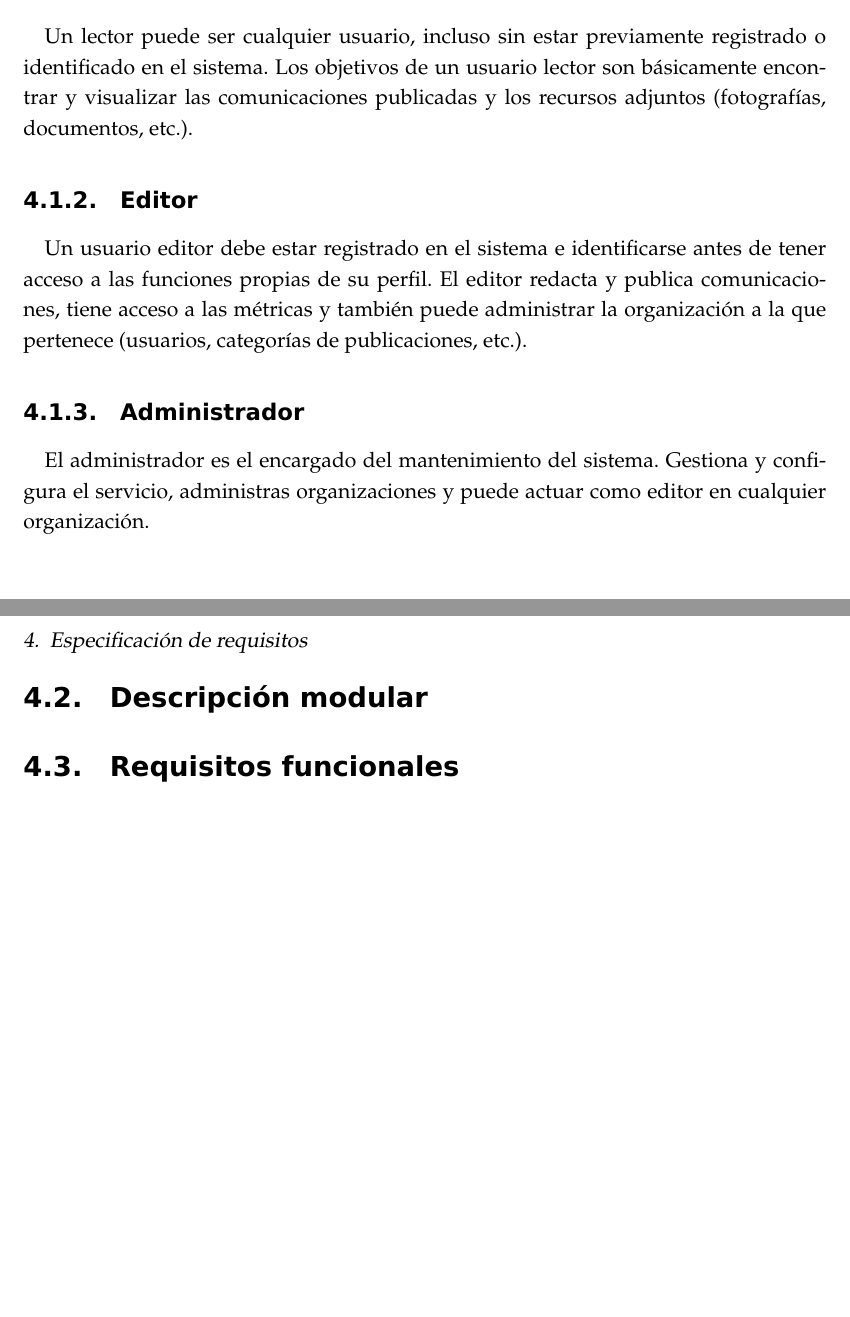
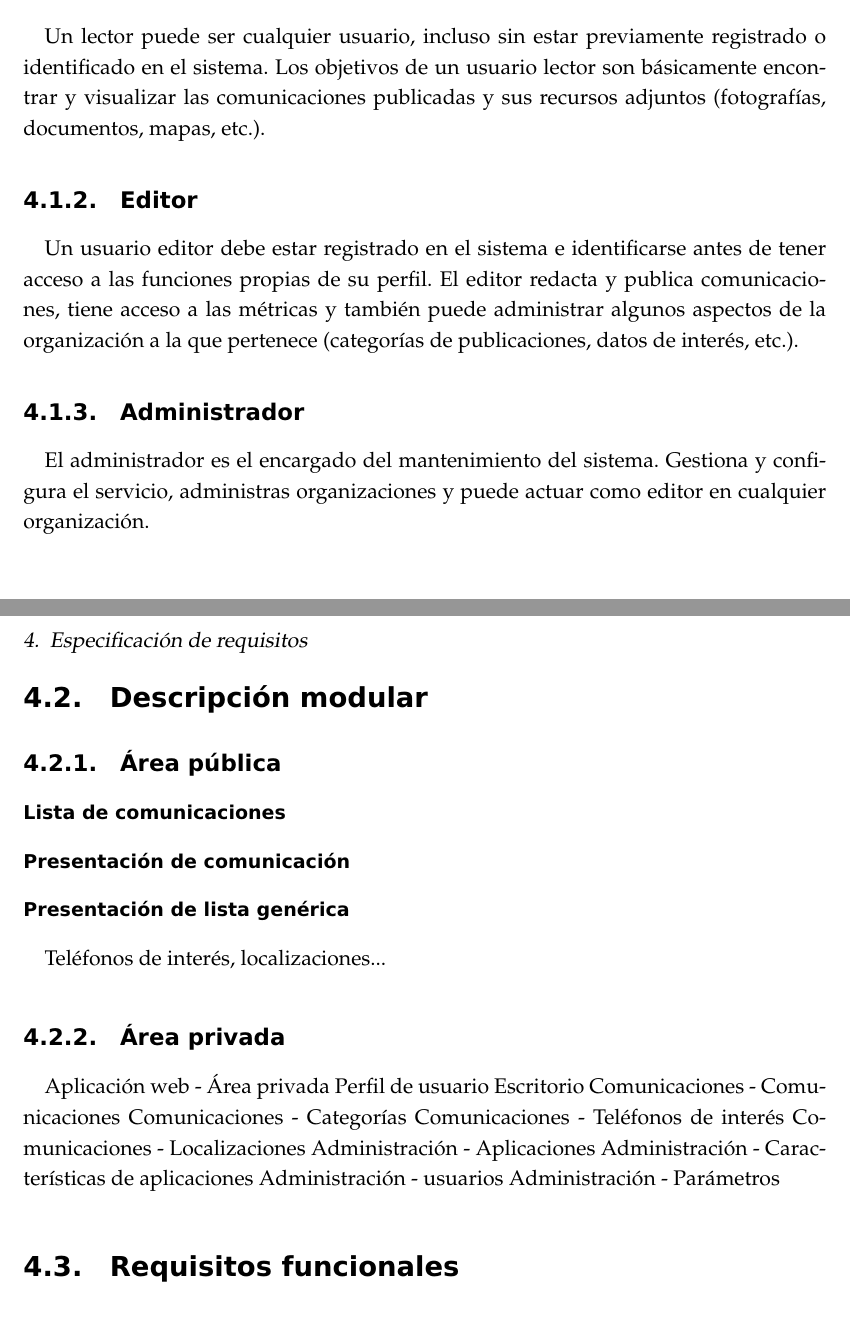
Before and after one commit to eduarroyo/memoria-tecnica, a LaTeX book (01-memoria-tecnica/00-memoria-tecnica.tex, which reads 01-memoria-tecnica/capitulos/201-especificacion-de-requisitos.tex): two parts of pages 25 and 26 of 61, joined at a grey line, cut so that both start at the same text, the shorter picture padded with empty space. Compiled offline with pdfLaTeX.

Commit message:
Trabajo en Especificación de requisitos.

```diff
--- a/01-memoria-tecnica/capitulos/201-especificacion-de-requisitos.tex
+++ b/01-memoria-tecnica/capitulos/201-especificacion-de-requisitos.tex
@@ -9,15 +9,35 @@ En este apartado se identificarán los requisitos del sistema. Los requisitos so
 \emph{PushNews} ofrece diferentes funciones dependiendo del tipo de usuario (perfil) que esté accediendo. Por lo tanto, antes de presentar la lista de requisitos clasificados, es interesante identificar los diferentes perfiles de usuario.
 
 \subsection{Lector anónimo}
-Un lector puede ser cualquier usuario, incluso sin estar previamente registrado o identificado en el sistema. Los objetivos de un usuario lector son básicamente encontrar y visualizar las comunicaciones publicadas y los recursos adjuntos (fotografías, documentos, etc.).
+Un lector puede ser cualquier usuario, incluso sin estar previamente registrado o identificado en el sistema. Los objetivos de un usuario lector son básicamente encontrar y visualizar las comunicaciones publicadas y sus recursos adjuntos (fotografías, documentos, mapas, etc.).
 
 \subsection{Editor}
-Un usuario editor debe estar registrado en el sistema e identificarse antes de tener acceso a las funciones propias de su perfil. El editor redacta y publica comunicaciones, tiene acceso a las métricas y también puede administrar la organización a la que pertenece (usuarios, categorías de publicaciones, etc.).
+Un usuario editor debe estar registrado en el sistema e identificarse antes de tener acceso a las funciones propias de su perfil. El editor redacta y publica comunicaciones, tiene acceso a las métricas y también puede administrar algunos aspectos de la organización a la que pertenece (categorías de publicaciones, datos de interés, etc.).
 
 \subsection{Administrador}
 El administrador es el encargado del mantenimiento del sistema. Gestiona y configura el servicio, administras organizaciones y puede actuar como editor en cualquier organización.
 
 \section{Descripción modular}
+
+\subsection{Área pública}
+
+\subsubsection{Lista de comunicaciones}
+\subsubsection{Presentación de comunicación}
+\subsubsection{Presentación de lista genérica}
+Teléfonos de interés, localizaciones...
+
+\subsection{Área privada}
+Aplicación web - Área privada
+Perfil de usuario
+Escritorio
+Comunicaciones - Comunicaciones
+Comunicaciones - Categorías
+Comunicaciones - Teléfonos de interés
+Comunicaciones - Localizaciones
+Administración - Aplicaciones
+Administración - Características de aplicaciones
+Administración - usuarios
+Administración - Parámetros
 
 \section{Requisitos funcionales}
 
```
